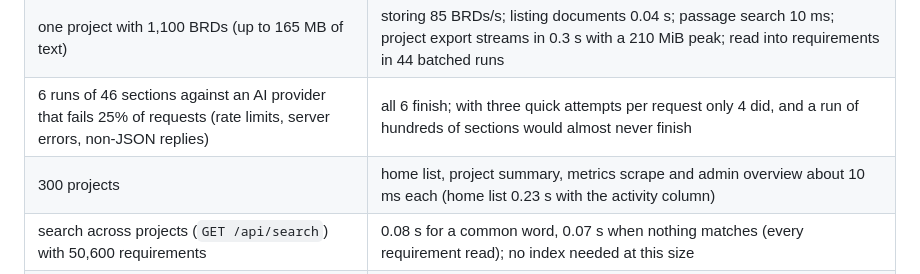
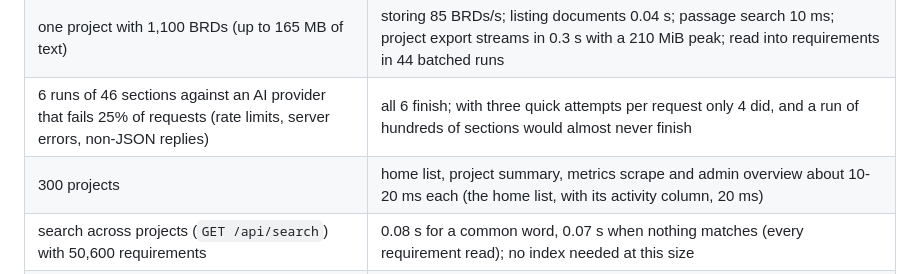
Before and after one commit to bellchu/fabulist, a Markdown page: README.md, the part around the change. Rendered like a GitHub page.

Commit message:
docs: correct the home-list figure in the capacity table (#209)
Co-authored-by: bellchu <397130+bellchu@users.noreply.github.com>

```diff
--- a/README.md
+++ b/README.md
@@ -281,7 +281,7 @@ Measured on the cluster with `scripts/load-test-k8s.sh` (offline AI provider, on
 | 20 requesters uploading a 6 MB Word file at the same moment | all stored in about 40 s (two are read at a time); memory peak 580-640 MiB (measured over several releases; it grew with the extra audit and ownership bookkeeping, still under the 1 GiB the test uses) |
 | one project with 1,100 BRDs (up to 165 MB of text) | storing 85 BRDs/s; listing documents 0.04 s; passage search 10 ms; project export streams in 0.3 s with a 210 MiB peak; read into requirements in 44 batched runs |
 | 6 runs of 46 sections against an AI provider that fails 25% of requests (rate limits, server errors, non-JSON replies) | all 6 finish; with three quick attempts per request only 4 did, and a run of hundreds of sections would almost never finish |
-| 300 projects | home list, project summary, metrics scrape and admin overview about 10 ms each (home list 0.23 s with the activity column) |
+| 300 projects | home list, project summary, metrics scrape and admin overview about 10-20 ms each (the home list, with its activity column, 20 ms) |
 | search across projects (`GET /api/search`) with 50,600 requirements | 0.08 s for a common word, 0.07 s when nothing matches (every requirement read); no index needed at this size |
 | one project with 50,600 requirements | no crash (it ran the pod out of memory before near-duplicate detection was bounded); 3-5 s per heavy call, 372 MiB peak |
 
```
Also changed, not shown: CHANGELOG.md (+1 -1 lines).
